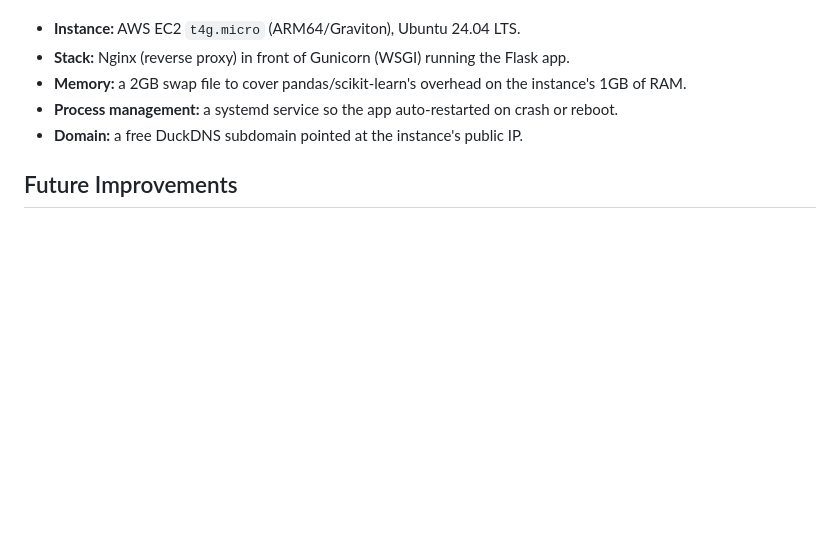
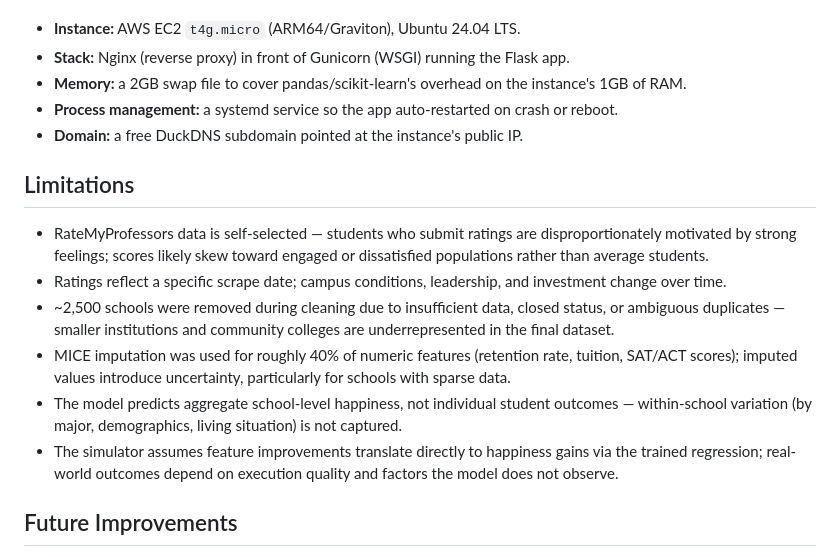
Before and after one commit to willmizer/college_happiness, a Markdown page: README.md, the part around the change. GitHub-like rendering; blank space fills up the shorter version.

Commit message:
Add Limitations section to README
Co-Authored-By: Claude Sonnet 4.6 <noreply@anthropic.com>

```diff
--- a/README.md
+++ b/README.md
@@ -101,6 +101,15 @@ The original setup, briefly:
 - **Process management:** a systemd service so the app auto-restarted on crash or reboot.
 - **Domain:** a free DuckDNS subdomain pointed at the instance's public IP.
 
+## Limitations
+
+- RateMyProfessors data is self-selected — students who submit ratings are disproportionately motivated by strong feelings; scores likely skew toward engaged or dissatisfied populations rather than average students.
+- Ratings reflect a specific scrape date; campus conditions, leadership, and investment change over time.
+- ~2,500 schools were removed during cleaning due to insufficient data, closed status, or ambiguous duplicates — smaller institutions and community colleges are underrepresented in the final dataset.
+- MICE imputation was used for roughly 40% of numeric features (retention rate, tuition, SAT/ACT scores); imputed values introduce uncertainty, particularly for schools with sparse data.
+- The model predicts aggregate school-level happiness, not individual student outcomes — within-school variation (by major, demographics, living situation) is not captured.
+- The simulator assumes feature improvements translate directly to happiness gains via the trained regression; real-world outcomes depend on execution quality and factors the model does not observe.
+
 ## Future Improvements
 
 - **User accounts:** let university admins save their simulation scenarios.
```
